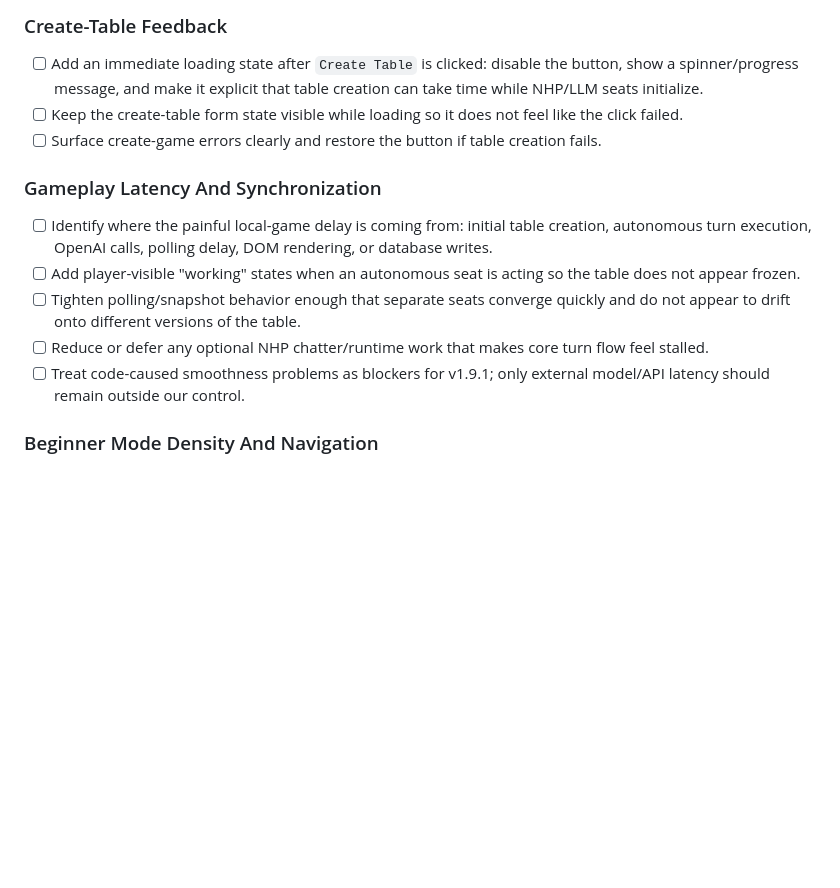
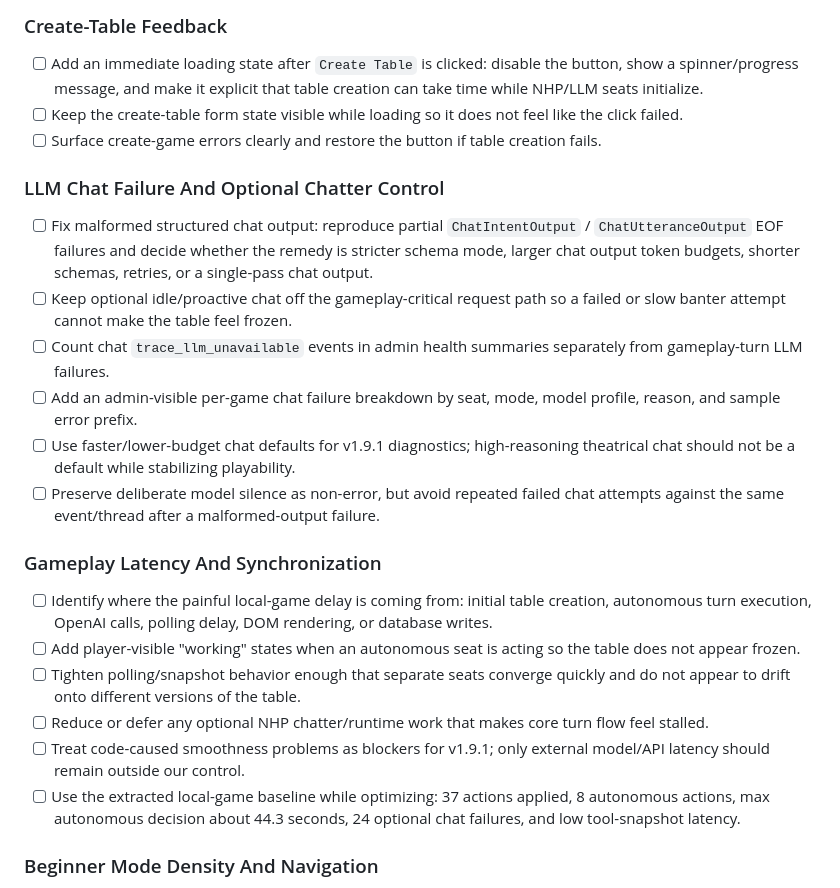
Before and after one commit to davidabelin/clue, a Markdown page: docs/clue_to_do.md, the part around one of its changes. Drawn GitHub-style; blank space fills up the shorter version.

```diff
--- a/docs/clue_to_do.md
+++ b/docs/clue_to_do.md
@@ -122,6 +69,15 @@ Goal: make one locally hosted game feel understandable, responsive, and compact
 - [ ] Keep the create-table form state visible while loading so it does not feel like the click failed.
 - [ ] Surface create-game errors clearly and restore the button if table creation fails.
 
+### LLM Chat Failure And Optional Chatter Control
+
+- [ ] Fix malformed structured chat output: reproduce partial `ChatIntentOutput` / `ChatUtteranceOutput` EOF failures and decide whether the remedy is stricter schema mode, larger chat output token budgets, shorter schemas, retries, or a single-pass chat output.
+- [ ] Keep optional idle/proactive chat off the gameplay-critical request path so a failed or slow banter attempt cannot make the table feel frozen.
+- [ ] Count chat `trace_llm_unavailable` events in admin health summaries separately from gameplay-turn LLM failures.
+- [ ] Add an admin-visible per-game chat failure breakdown by seat, mode, model profile, reason, and sample error prefix.
+- [ ] Use faster/lower-budget chat defaults for v1.9.1 diagnostics; high-reasoning theatrical chat should not be a default while stabilizing playability.
+- [ ] Preserve deliberate model silence as non-error, but avoid repeated failed chat attempts against the same event/thread after a malformed-output failure.
+
 ### Gameplay Latency And Synchronization
 
 - [ ] Identify where the painful local-game delay is coming from: initial table creation, autonomous turn execution, OpenAI calls, polling delay, DOM rendering, or database writes.
@@ -129,6 +85,7 @@ Goal: make one locally hosted game feel understandable, responsive, and compact
 - [ ] Tighten polling/snapshot behavior enough that separate seats converge quickly and do not appear to drift onto different versions of the table.
 - [ ] Reduce or defer any optional NHP chatter/runtime work that makes core turn flow feel stalled.
 - [ ] Treat code-caused smoothness problems as blockers for v1.9.1; only external model/API latency should remain outside our control.
+- [ ] Use the extracted local-game baseline while optimizing: 37 actions applied, 8 autonomous actions, max autonomous decision about 44.3 seconds, 24 optional chat failures, and low tool-snapshot latency.
 
 ### Beginner Mode Density And Navigation
 
```
Also changed, not shown: other parts of docs/clue_to_do.md (+9 -62 lines).
